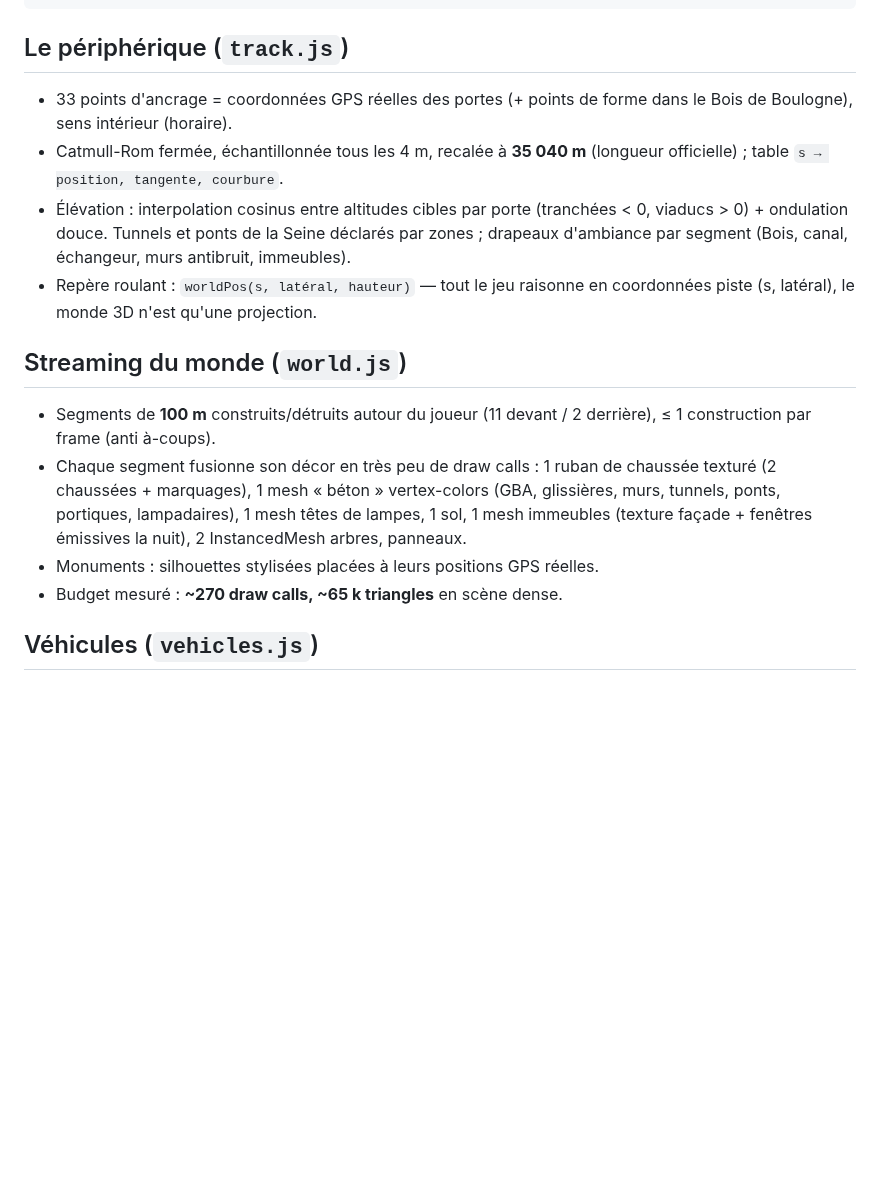
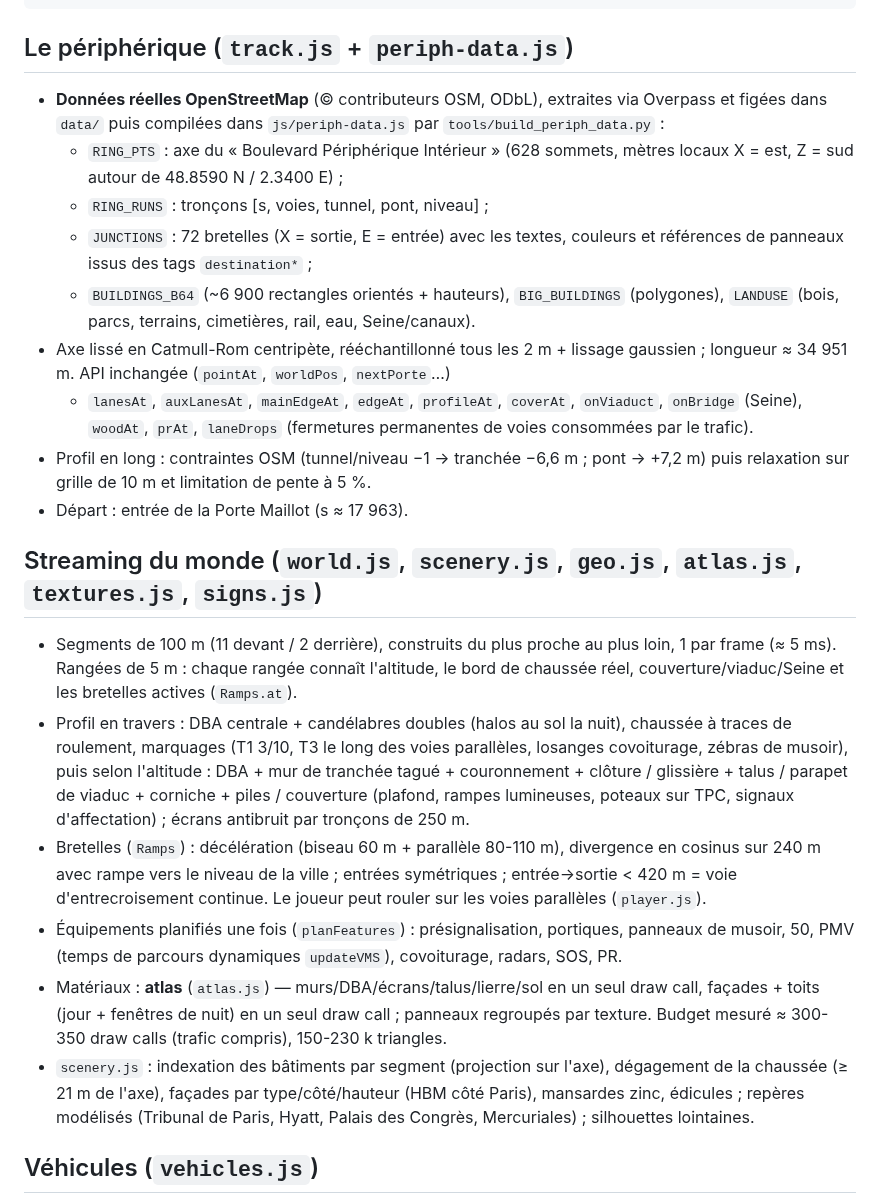
Before and after one commit to DARYL-25/Periph-Rush, a Markdown page: docs/ARCHITECTURE.md, the part around the change. Drawn GitHub-style; blank space fills up the shorter version.

````diff
--- a/docs/ARCHITECTURE.md
+++ b/docs/ARCHITECTURE.md
@@ -34,30 +34,53 @@ tools/
   make-icons.js   génération des icônes PNG sans dépendance
 ```
 
-## Le périphérique (`track.js`)
+## Le périphérique (`track.js` + `periph-data.js`)
 
-- 33 points d'ancrage = coordonnées GPS réelles des portes (+ points de forme
-  dans le Bois de Boulogne), sens intérieur (horaire).
-- Catmull-Rom fermée, échantillonnée tous les 4 m, recalée à **35 040 m**
-  (longueur officielle) ; table `s → position, tangente, courbure`.
-- Élévation : interpolation cosinus entre altitudes cibles par porte
-  (tranchées < 0, viaducs > 0) + ondulation douce. Tunnels et ponts de la Seine
-  déclarés par zones ; drapeaux d'ambiance par segment (Bois, canal, échangeur,
-  murs antibruit, immeubles).
-- Repère roulant : `worldPos(s, latéral, hauteur)` — tout le jeu raisonne en
-  coordonnées piste (s, latéral), le monde 3D n'est qu'une projection.
+- **Données réelles OpenStreetMap** (© contributeurs OSM, ODbL), extraites via
+  Overpass et figées dans `data/` puis compilées dans `js/periph-data.js` par
+  `tools/build_periph_data.py` :
+  - `RING_PTS` : axe du « Boulevard Périphérique Intérieur » (628 sommets, mètres
+    locaux X = est, Z = sud autour de 48.8590 N / 2.3400 E) ;
+  - `RING_RUNS` : tronçons [s, voies, tunnel, pont, niveau] ;
+  - `JUNCTIONS` : 72 bretelles (X = sortie, E = entrée) avec les textes, couleurs
+    et références de panneaux issus des tags `destination*` ;
+  - `BUILDINGS_B64` (~6 900 rectangles orientés + hauteurs), `BIG_BUILDINGS`
+    (polygones), `LANDUSE` (bois, parcs, terrains, cimetières, rail, eau, Seine/canaux).
+- Axe lissé en Catmull-Rom centripète, rééchantillonné tous les 2 m + lissage
+  gaussien ; longueur ≈ 34 951 m. API inchangée (`pointAt`, `worldPos`, `nextPorte`…)
+  + `lanesAt`, `auxLanesAt`, `mainEdgeAt`, `edgeAt`, `profileAt`, `coverAt`,
+  `onViaduct`, `onBridge` (Seine), `woodAt`, `prAt`, `laneDrops` (fermetures
+  permanentes de voies consommées par le trafic).
+- Profil en long : contraintes OSM (tunnel/niveau −1 → tranchée −6,6 m ; pont → +7,2 m)
+  puis relaxation sur grille de 10 m et limitation de pente à 5 %.
+- Départ : entrée de la Porte Maillot (s ≈ 17 963).
 
-## Streaming du monde (`world.js`)
+## Streaming du monde (`world.js`, `scenery.js`, `geo.js`, `atlas.js`, `textures.js`, `signs.js`)
 
-- Segments de **100 m** construits/détruits autour du joueur
-  (11 devant / 2 derrière), ≤ 1 construction par frame (anti à-coups).
-- Chaque segment fusionne son décor en très peu de draw calls :
-  1 ruban de chaussée texturé (2 chaussées + marquages), 1 mesh « béton »
-  vertex-colors (GBA, glissières, murs, tunnels, ponts, portiques, lampadaires),
-  1 mesh têtes de lampes, 1 sol, 1 mesh immeubles (texture façade + fenêtres
-  émissives la nuit), 2 InstancedMesh arbres, panneaux.
-- Monuments : silhouettes stylisées placées à leurs positions GPS réelles.
-- Budget mesuré : **~270 draw calls, ~65 k triangles** en scène dense.
+- Segments de 100 m (11 devant / 2 derrière), construits du plus proche au plus loin,
+  1 par frame (≈ 5 ms). Rangées de 5 m : chaque rangée connaît l'altitude, le bord de
+  chaussée réel, couverture/viaduc/Seine et les bretelles actives (`Ramps.at`).
+- Profil en travers : DBA centrale + candélabres doubles (halos au sol la nuit),
+  chaussée à traces de roulement, marquages (T1 3/10, T3 le long des voies
+  parallèles, losanges covoiturage, zébras de musoir), puis selon l'altitude :
+  DBA + mur de tranchée tagué + couronnement + clôture / glissière + talus /
+  parapet de viaduc + corniche + piles / couverture (plafond, rampes lumineuses,
+  poteaux sur TPC, signaux d'affectation) ; écrans antibruit par tronçons de 250 m.
+- Bretelles (`Ramps`) : décélération (biseau 60 m + parallèle 80-110 m), divergence
+  en cosinus sur 240 m avec rampe vers le niveau de la ville ; entrées symétriques ;
+  entrée→sortie < 420 m = voie d'entrecroisement continue. Le joueur peut rouler
+  sur les voies parallèles (`player.js`).
+- Équipements planifiés une fois (`planFeatures`) : présignalisation, portiques,
+  panneaux de musoir, 50, PMV (temps de parcours dynamiques `updateVMS`),
+  covoiturage, radars, SOS, PR.
+- Matériaux : **atlas** (`atlas.js`) — murs/DBA/écrans/talus/lierre/sol en un seul
+  draw call, façades + toits (jour + fenêtres de nuit) en un seul draw call ;
+  panneaux regroupés par texture. Budget mesuré ≈ 300-350 draw calls (trafic
+  compris), 150-230 k triangles.
+- `scenery.js` : indexation des bâtiments par segment (projection sur l'axe),
+  dégagement de la chaussée (≥ 21 m de l'axe), façades par type/côté/hauteur
+  (HBM côté Paris), mansardes zinc, édicules ; repères modélisés (Tribunal de Paris,
+  Hyatt, Palais des Congrès, Mercuriales) ; silhouettes lointaines.
 
 ## Véhicules (`vehicles.js`)
 
````
Also changed, not shown: README.md (+29 -6 lines), docs/HANDOFF.md (+24 -0 lines), docs/img/coucher.jpg, docs/img/jour.jpg, docs/img/nuit.jpg, docs/img/signalisation.jpg (added), docs/img/tunnel.jpg, 1 other file.
